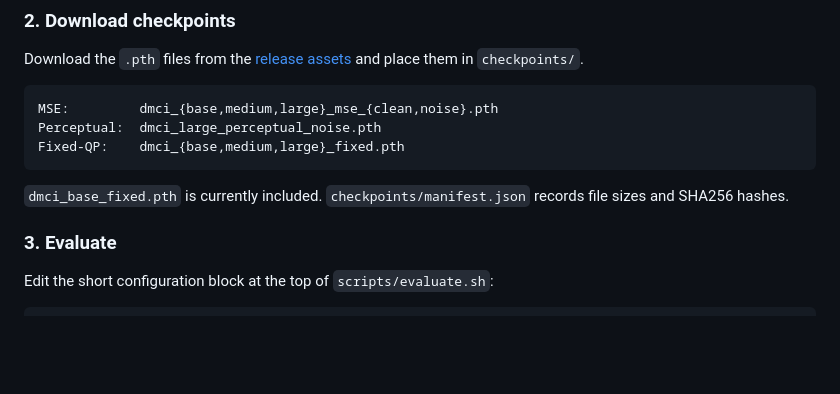
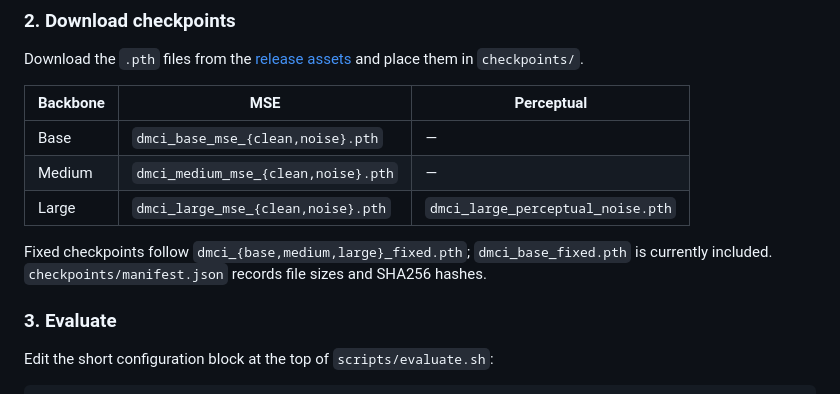
Before and after one commit to Googolxx/NoiseRegu-LIC, a Markdown page: README.md, the part around one of its changes. Drawn GitHub-style; blank space fills up the shorter version.

````diff
--- a/README.md
+++ b/README.md
@@ -143,13 +131,13 @@ Real entropy coding requires CUDA and the rANS extension. Custom CUDA inference
 
 Download the `.pth` files from the [release assets](https://github.com/Googolxx/NoiseRegu-LIC/releases) and place them in `checkpoints/`.
 
-```text
-MSE:         dmci_{base,medium,large}_mse_{clean,noise}.pth
-Perceptual:  dmci_large_perceptual_noise.pth
-Fixed-QP:    dmci_{base,medium,large}_fixed.pth
-```
+| Backbone | MSE | Perceptual |
+|---|---|---|
+| Base | `dmci_base_mse_{clean,noise}.pth` | — |
+| Medium | `dmci_medium_mse_{clean,noise}.pth` | — |
+| Large | `dmci_large_mse_{clean,noise}.pth` | `dmci_large_perceptual_noise.pth` |
 
-`dmci_base_fixed.pth` is currently included. `checkpoints/manifest.json` records file sizes and SHA256 hashes.
+Fixed checkpoints follow `dmci_{base,medium,large}_fixed.pth`; `dmci_base_fixed.pth` is currently included. `checkpoints/manifest.json` records file sizes and SHA256 hashes.
 
 ### 3. Evaluate
 
````
Also changed, not shown: other parts of README.md (+50 -73 lines), docs/images/perceptual_overview.png (added), docs/images/results_overview.png (added).
